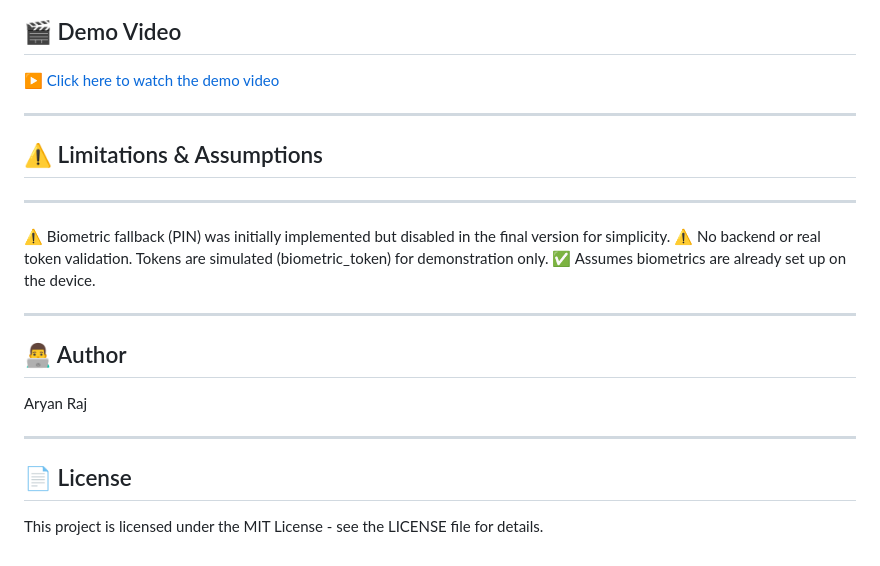
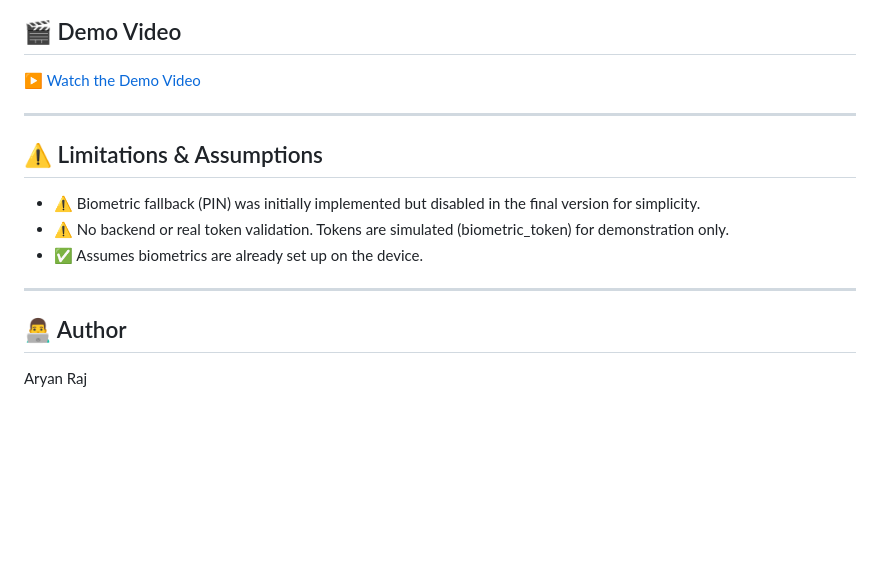
Before and after one commit to Aryan1021/BioVault, a Markdown page: README.md, the part around one of its changes. GitHub-like rendering; blank space fills up the shorter version.

```diff
--- a/README.md
+++ b/README.md
@@ -124,23 +134,17 @@ In `Info.plist`:
 
 ## 🎬 Demo Video
-▶️ [Click here to watch the demo video](https://drive.google.com/drive/u/0/folders/1eSslX-2pNGM544mSsVYZxhtCN_r5G4KU)
+
+▶️ [Watch the Demo Video](https://drive.google.com/drive/u/0/folders/1eSslX-2pNGM544mSsVYZxhtCN_r5G4KU)
 
 ---
 
 ## ⚠️ Limitations & Assumptions
 
----
-
-⚠️ Biometric fallback (PIN) was initially implemented but disabled in the final version for simplicity.
-⚠️ No backend or real token validation. Tokens are simulated (biometric_token) for demonstration only.
-✅ Assumes biometrics are already set up on the device.
+- ⚠️ Biometric fallback (PIN) was initially implemented but disabled in the final version for simplicity.
+- ⚠️ No backend or real token validation. Tokens are simulated (biometric_token) for demonstration only.
+- ✅ Assumes biometrics are already set up on the device.
 
 ---
 
 ## 👨‍💻 Author
 Aryan Raj
-
----
-
-## 📄 License
-This project is licensed under the MIT License - see the LICENSE file for details.
```
Also changed, not shown: other parts of README.md (+20 -10 lines).
